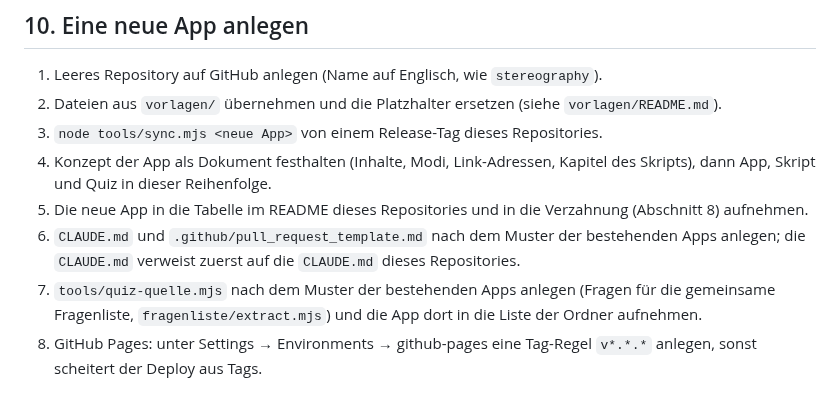
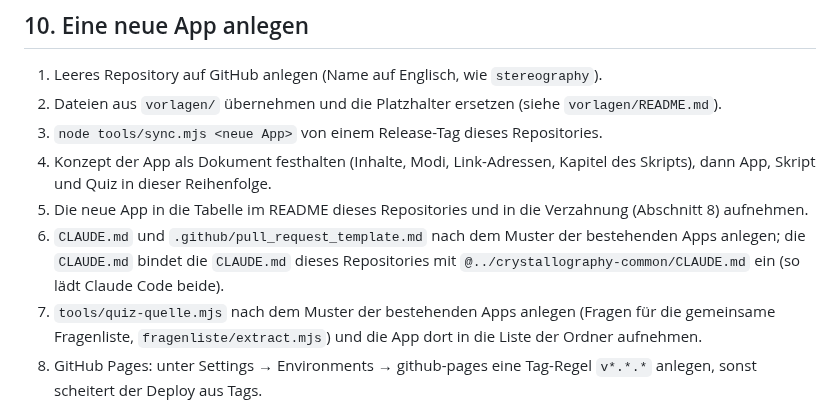
Before and after one commit to manganite/crystallography-common, a Markdown page: LEITFADEN.md, the part around the change. Rendered like a GitHub page.

```diff
--- a/LEITFADEN.md
+++ b/LEITFADEN.md
@@ -116,7 +116,7 @@ Eigene Seite `quiz.html`. Logik in `js/quiz-core.js`, Seite in `js/quiz-seite.js
 3. `node tools/sync.mjs <neue App>` von einem Release-Tag dieses Repositories.
 4. Konzept der App als Dokument festhalten (Inhalte, Modi, Link-Adressen, Kapitel des Skripts), dann App, Skript und Quiz in dieser Reihenfolge.
 5. Die neue App in die Tabelle im README dieses Repositories und in die Verzahnung (Abschnitt 8) aufnehmen.
-6. `CLAUDE.md` und `.github/pull_request_template.md` nach dem Muster der bestehenden Apps anlegen; die `CLAUDE.md` verweist zuerst auf die `CLAUDE.md` dieses Repositories.
+6. `CLAUDE.md` und `.github/pull_request_template.md` nach dem Muster der bestehenden Apps anlegen; die `CLAUDE.md` bindet die `CLAUDE.md` dieses Repositories mit `@../crystallography-common/CLAUDE.md` ein (so lädt Claude Code beide).
 7. `tools/quiz-quelle.mjs` nach dem Muster der bestehenden Apps anlegen (Fragen für die gemeinsame Fragenliste, `fragenliste/extract.mjs`) und die App dort in die Liste der Ordner aufnehmen.
 8. GitHub Pages: unter Settings → Environments → github-pages eine Tag-Regel `v*.*.*` anlegen, sonst scheitert der Deploy aus Tags.
 9. Den Ordner der App in `kristallographie.code-workspace` dieses Repositories ergänzen.
```
Also changed, not shown: CLAUDE.md (+10 -3 lines).
